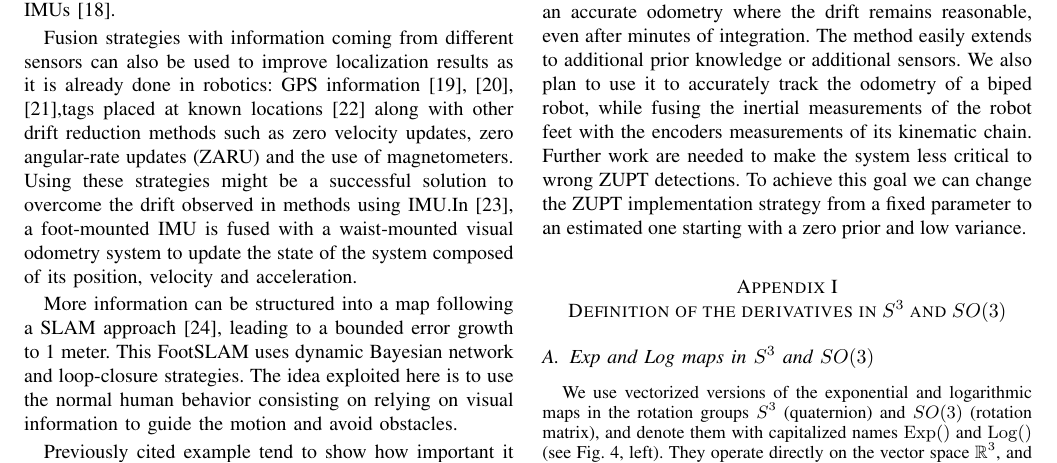
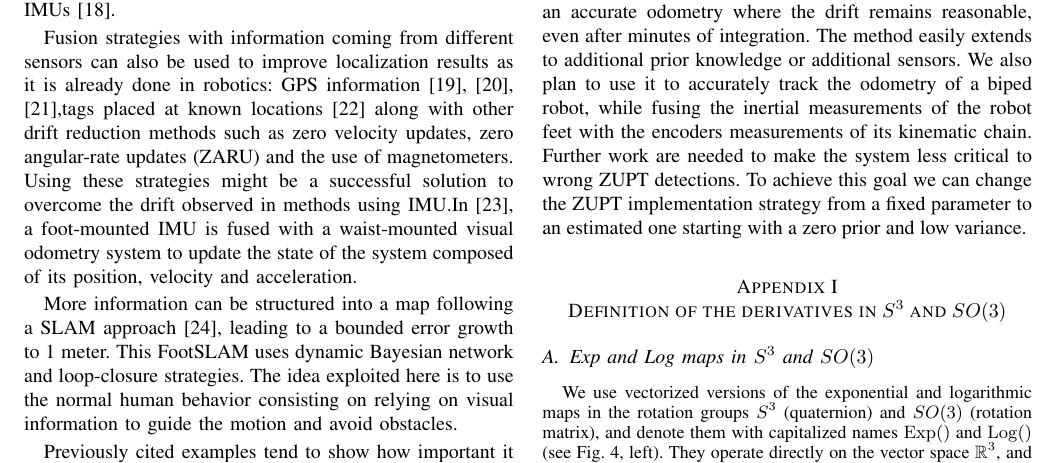
Before and after one commit to nmansard/humanoid-odomimu, a LaTeX paper (main.tex, which reads relatedWork.tex): part of page 6 of 8, cut so that both start at the same text. Compiled offline with pdfLaTeX.

Commit message:
[CORRECTION]

```diff
--- a/relatedWork.tex
+++ b/relatedWork.tex
@@ -44,7 +44,7 @@ consisting on relying on visual information to guide the motion and avoid obstac
 %The main idea behing ActionSLAM is to consider that some specific actions are done only at some specific locations on the map. Results tend to show that using both foot-mounted and wrist-mounted IMUs
 %is giving results that are robust enough for indoor applications.
 
-Previously cited example tend to show how important it is for pedestrian inertial navigation system to be able to deal with the localization drifts due to the integration of IMU's data.
+Previously cited examples tend to show how important it is for pedestrian inertial navigation system to be able to deal with the localization drifts due to the integration of IMU's data.
 %Two different methods have been aforementionned to reach this goal : fusion strategies using different complementary sensors and IMU only based methods using specificities
 %of human behavior (walking patterns, action recognition, contextual information).
 From this analysis, we see that two important aspects have been investigated to solve pedestrian localization: i) exploiting some specificities of human behavior with the inertial measurements as prior knowledge and ii) fusing IMU with additional complementary sensors.
```
